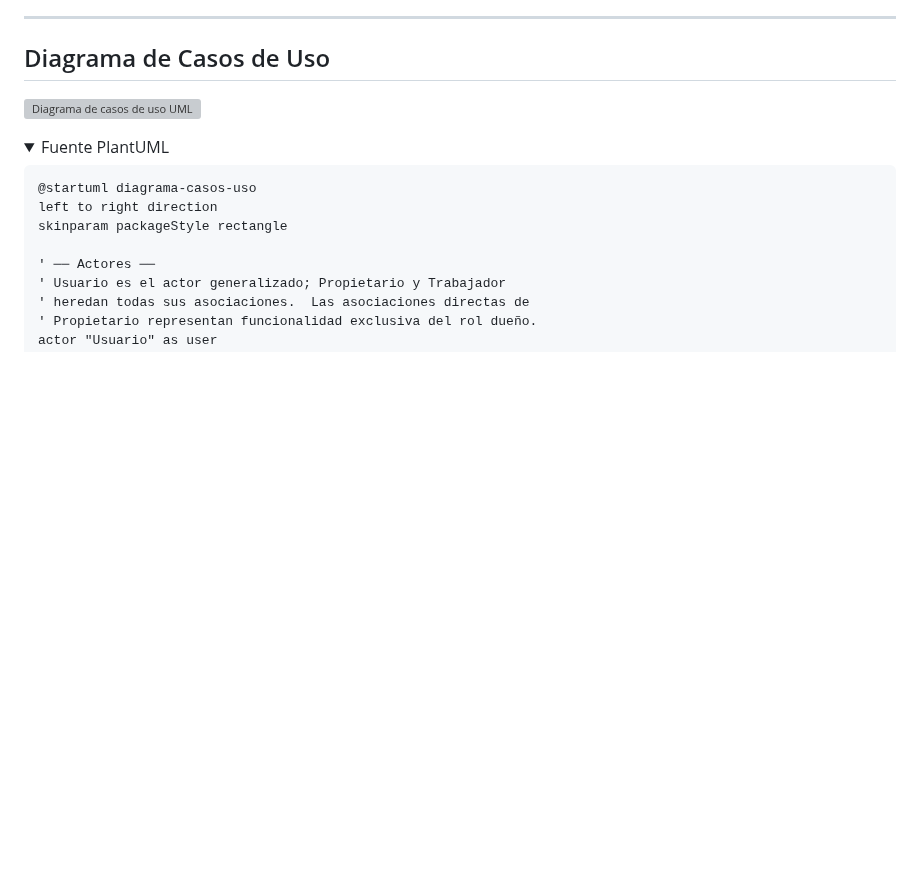
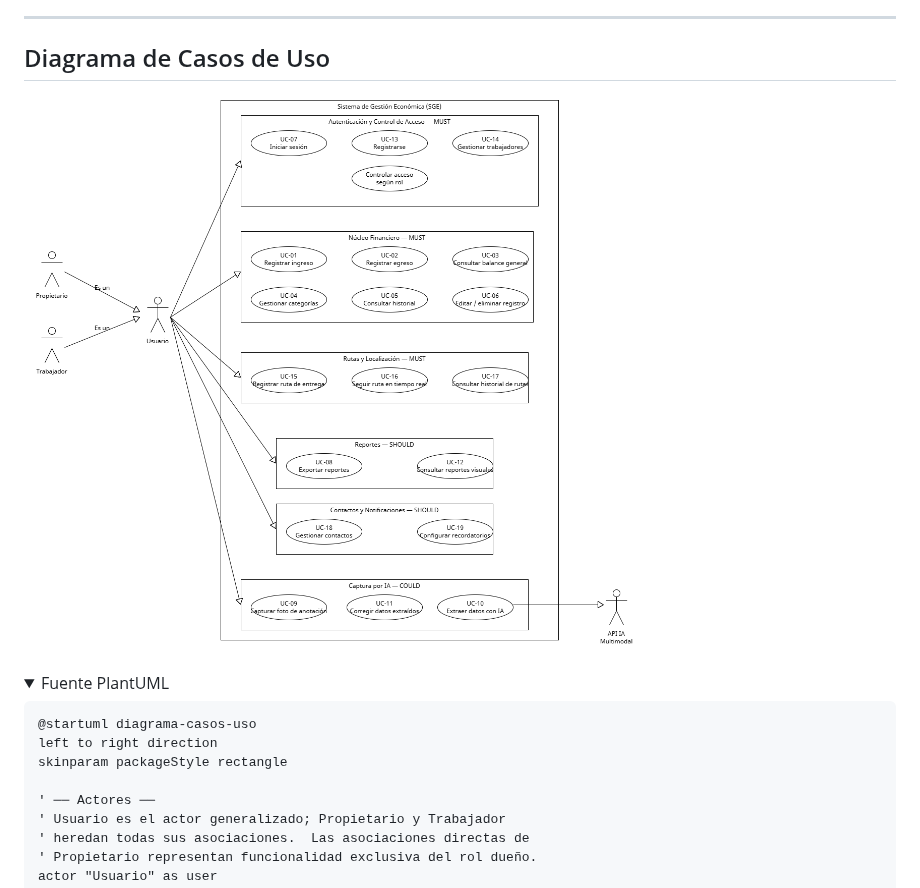
Before and after one commit to PUJ-ICM-1131/SGE, a Markdown page: docs/3-casos-uso-uml/casos_de_uso.md, the part around the change. GitHub-like rendering; pictures changed too: docs/3-casos-uso-uml/assets/HU_diagram.png (added); folded sections open; blank space fills up the shorter version; grey boxes are pictures that could not be loaded.

Commit message:
Replace use case diagram with updated version and add new UML diagram file closes #1

```diff
--- a/docs/3-casos-uso-uml/casos_de_uso.md
+++ b/docs/3-casos-uso-uml/casos_de_uso.md
@@ -6,7 +6,7 @@
 
 ## Diagrama de Casos de Uso
 
-![Diagrama de casos de uso UML](assets/diagrama-casos-uso.svg)
+![Diagrama de casos de uso UML](assets/HU_diagram.png)
 
 <details>
 <summary>Fuente PlantUML</summary>
```
Also changed, not shown: docs/3-casos-uso-uml/assets/diagrama_clases.jpg (renamed from docs/3-casos-uso-uml/diagrama_clases.jpg), 3 other files.
